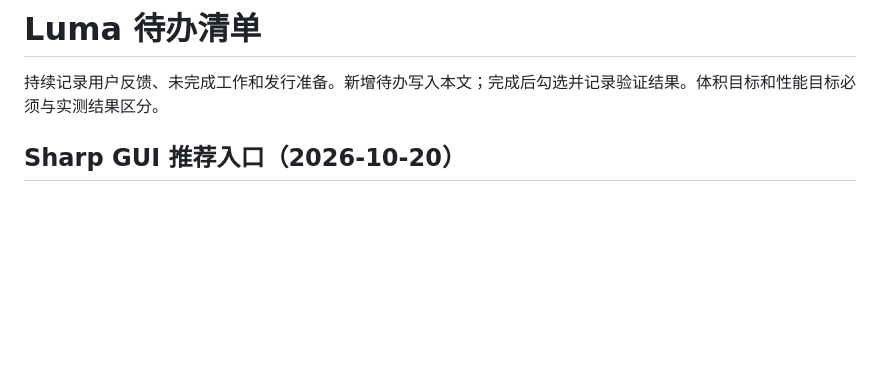
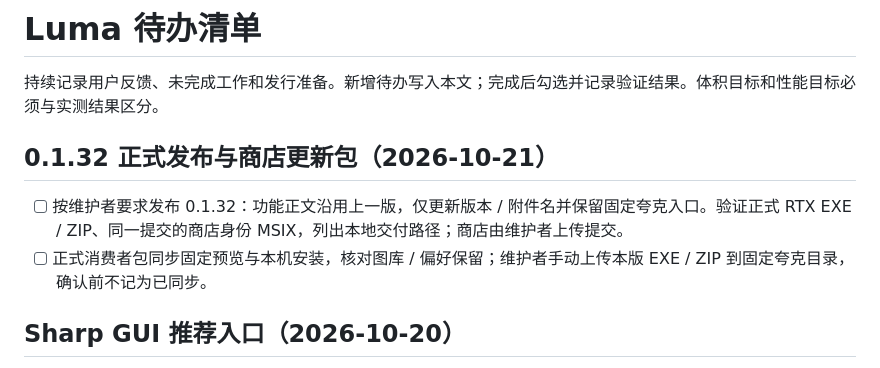
Before and after one commit to lueluelue12138/luma-hdr-photo-viewer, a Markdown page: docs/TODO.md, the part around the change. Drawn GitHub-style; blank space fills up the shorter version.

```diff
--- a/docs/TODO.md
+++ b/docs/TODO.md
@@ -1,6 +1,11 @@
 # Luma 待办清单
 
 持续记录用户反馈、未完成工作和发行准备。新增待办写入本文；完成后勾选并记录验证结果。体积目标和性能目标必须与实测结果区分。
+
+## 0.1.32 正式发布与商店更新包（2026-10-21）
+
+- [ ] 按维护者要求发布 0.1.32：功能正文沿用上一版，仅更新版本 / 附件名并保留固定夸克入口。验证正式 RTX EXE / ZIP、同一提交的商店身份 MSIX，列出本地交付路径；商店由维护者上传提交。
+- [ ] 正式消费者包同步固定预览与本机安装，核对图库 / 偏好保留；维护者手动上传本版 EXE / ZIP 到固定夸克目录，确认前不记为已同步。
 
 ## Sharp GUI 推荐入口（2026-10-20）
 
```
Also changed, not shown: docs/releases/v0.1.32.md (added, +27 -0 lines).
